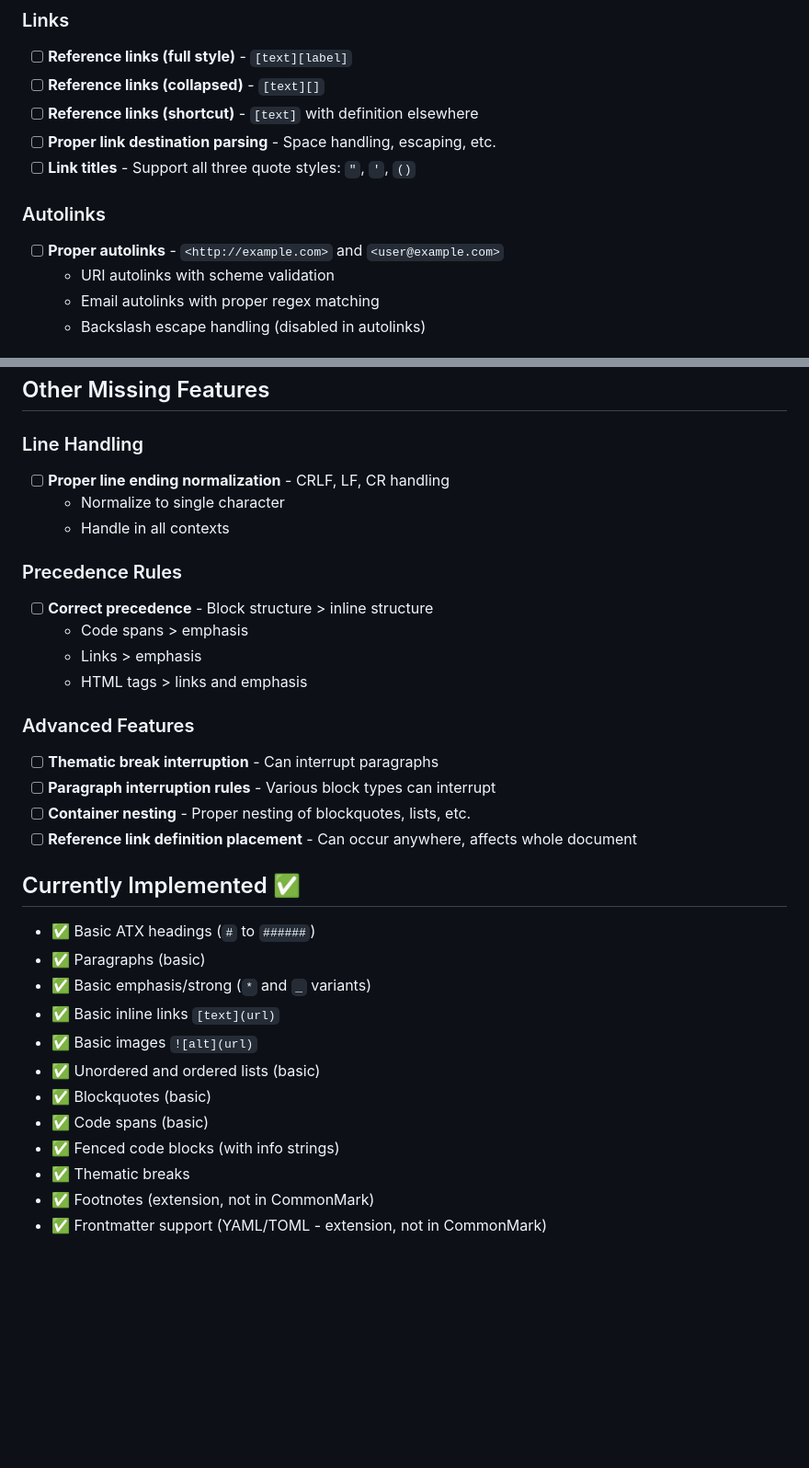
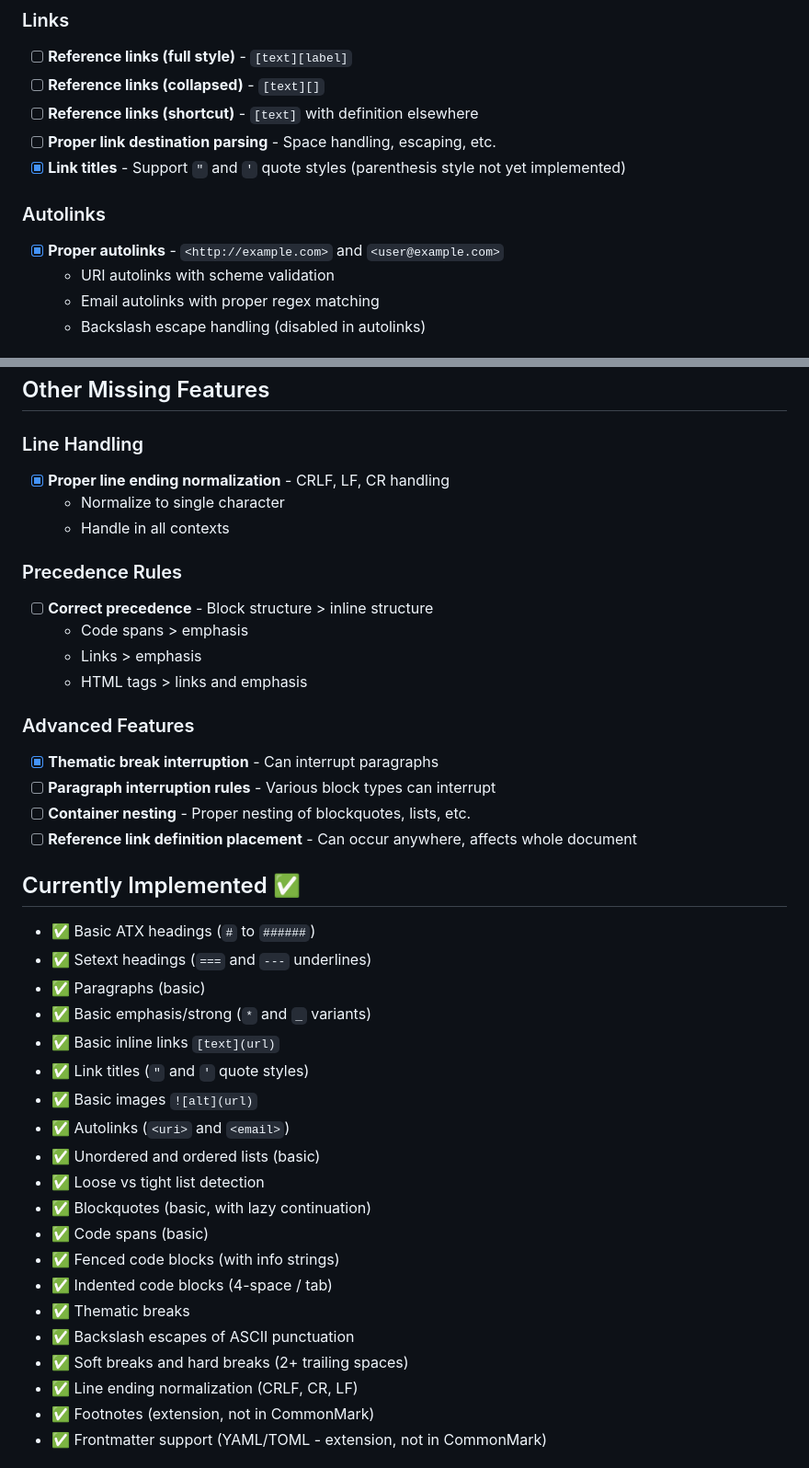
Before and after one commit to sc2in/zigmark, a Markdown page: TODO.md, 2 parts joined by grey strips. Shown at 92% size. Rendered like a GitHub page; blank space fills up the shorter version.

Commit message:
feat: mark completed tasks in TODO for CommonMark compliance

```diff
--- a/TODO.md
+++ b/TODO.md
@@ -58,11 +58,11 @@ This document tracks the work needed to achieve full CommonMark 0.30 specificati
 - [ ] **Reference links (collapsed)** - `[text][]`
 - [ ] **Reference links (shortcut)** - `[text]` with definition elsewhere
 - [ ] **Proper link destination parsing** - Space handling, escaping, etc.
-- [ ] **Link titles** - Support all three quote styles: `"`, `'`, `()`
+- [x] **Link titles** - Support `"` and `'` quote styles (parenthesis style not yet implemented)
 
 ### Autolinks
 
-- [ ] **Proper autolinks** - `<http://example.com>` and `<user@example.com>`
+- [x] **Proper autolinks** - `<http://example.com>` and `<user@example.com>`
   - URI autolinks with scheme validation
   - Email autolinks with proper regex matching
   - Backslash escape handling (disabled in autolinks)
@@ -123,7 +123,7 @@ This document tracks the work needed to achieve full CommonMark 0.30 specificati
 
 ### Line Handling
 
-- [ ] **Proper line ending normalization** - CRLF, LF, CR handling
+- [x] **Proper line ending normalization** - CRLF, LF, CR handling
   - Normalize to single character
   - Handle in all contexts
 
@@ -136,7 +136,7 @@ This document tracks the work needed to achieve full CommonMark 0.30 specificati
 
 ### Advanced Features
 
-- [ ] **Thematic break interruption** - Can interrupt paragraphs
+- [x] **Thematic break interruption** - Can interrupt paragraphs
 - [ ] **Paragraph interruption rules** - Various block types can interrupt
 - [ ] **Container nesting** - Proper nesting of blockquotes, lists, etc.
 - [ ] **Reference link definition placement** - Can occur anywhere, affects whole document
@@ -144,15 +144,23 @@ This document tracks the work needed to achieve full CommonMark 0.30 specificati
 ## Currently Implemented ✅
 
 - ✅ Basic ATX headings (`#` to `######`)
+- ✅ Setext headings (`===` and `---` underlines)
 - ✅ Paragraphs (basic)
 - ✅ Basic emphasis/strong (`*` and `_` variants)
 - ✅ Basic inline links `[text](url)`
+- ✅ Link titles (`"` and `'` quote styles)
 - ✅ Basic images `![alt](url)`
+- ✅ Autolinks (`<uri>` and `<email>`)
 - ✅ Unordered and ordered lists (basic)
-- ✅ Blockquotes (basic)
+- ✅ Loose vs tight list detection
+- ✅ Blockquotes (basic, with lazy continuation)
 - ✅ Code spans (basic)
 - ✅ Fenced code blocks (with info strings)
+- ✅ Indented code blocks (4-space / tab)
 - ✅ Thematic breaks
+- ✅ Backslash escapes of ASCII punctuation
+- ✅ Soft breaks and hard breaks (2+ trailing spaces)
+- ✅ Line ending normalization (CRLF, CR, LF)
 - ✅ Footnotes (extension, not in CommonMark)
 - ✅ Frontmatter support (YAML/TOML - extension, not in CommonMark)
 
```
Also changed, not shown: other parts of TODO.md (+4 -4 lines).
